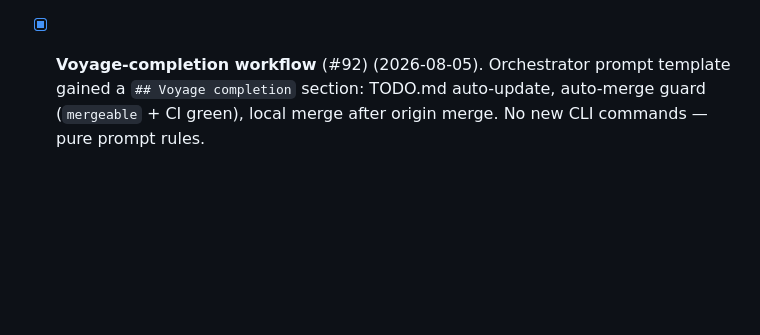
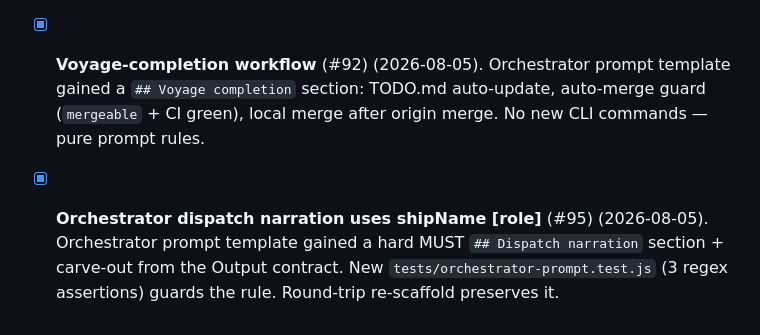
Before and after one commit to rafmacalaba/armada, a Markdown page: TODO.md, the part around the change. GitHub-like rendering; blank space fills up the shorter version.

Commit message:
chore(todo): log ship-name-role-labels ship (#95)

```diff
--- a/TODO.md
+++ b/TODO.md
@@ -829,3 +829,5 @@ launch `--yolo`, and let the orchestrator walk you through the requirements befo
 
 - [x] **HANDOFF block after voyage dispatch** (#92) (2026-08-05). Pure formatter `src/handoff.js` + `armada voyage-handoff` CLI helper + orchestrator template rule + `armada voyage attach <name>` subcommand. Re-scaffold round-trip preserves the rule.
 - [x] **Voyage-completion workflow** (#92) (2026-08-05). Orchestrator prompt template gained a `## Voyage completion` section: TODO.md auto-update, auto-merge guard (`mergeable` + CI green), local merge after origin merge. No new CLI commands — pure prompt rules.
+
+- [x] **Orchestrator dispatch narration uses shipName [role]** (#95) (2026-08-05). Orchestrator prompt template gained a hard MUST `## Dispatch narration` section + carve-out from the Output contract. New `tests/orchestrator-prompt.test.js` (3 regex assertions) guards the rule. Round-trip re-scaffold preserves it.
```
